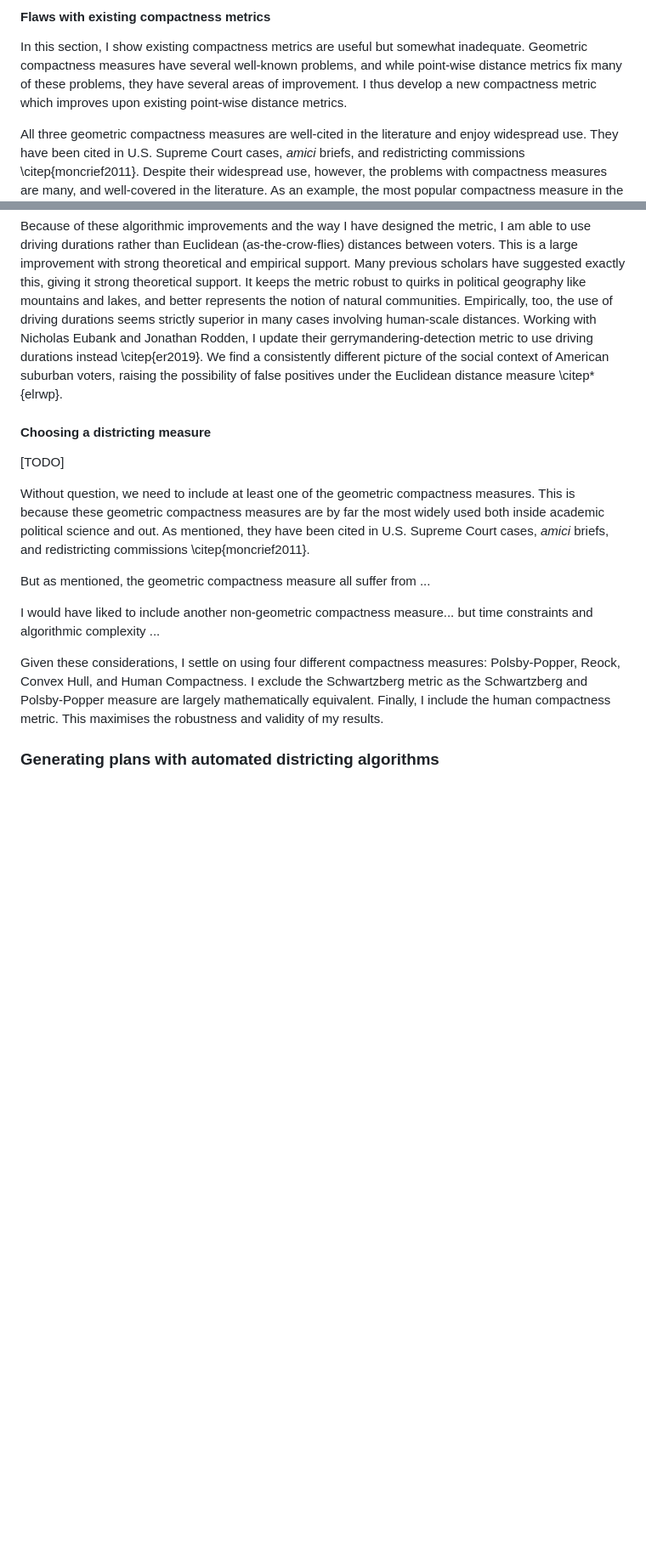
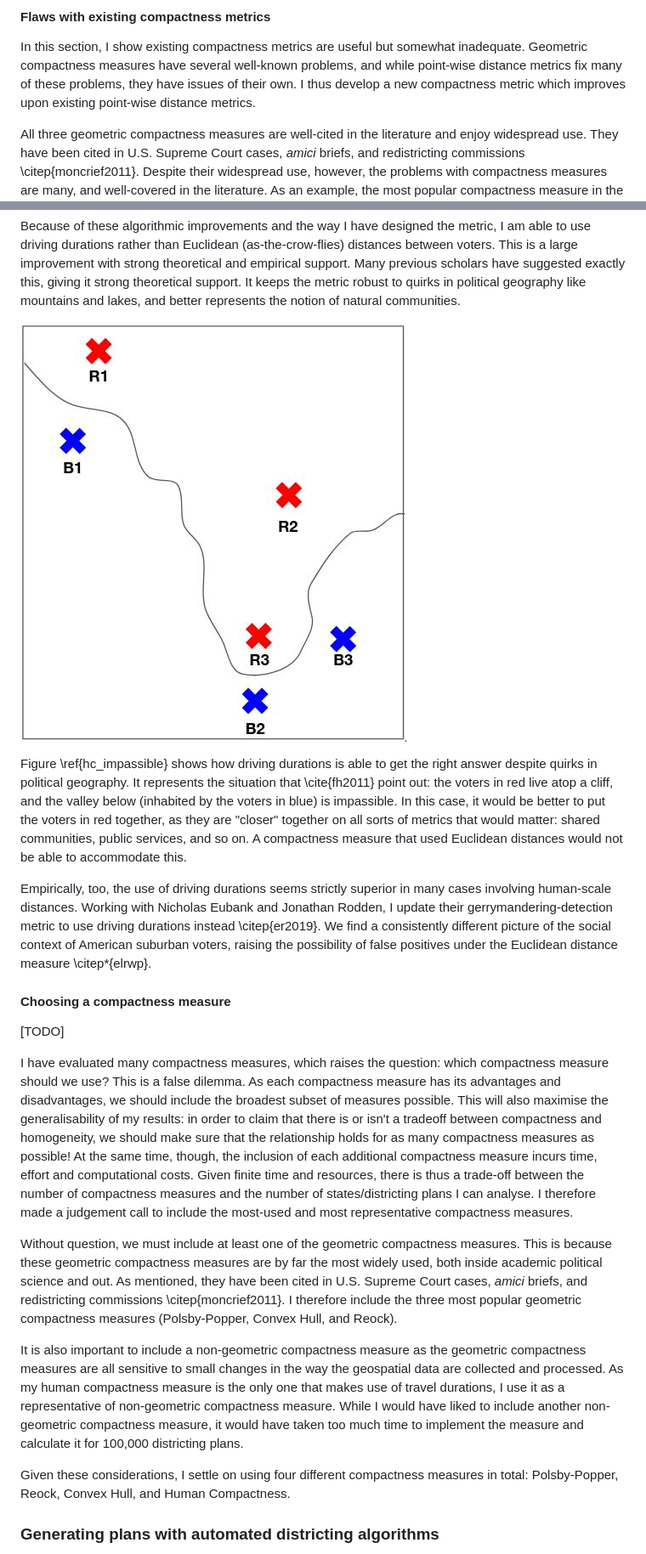
Before and after one commit to lieuzhenghong/human-compactness, a Markdown page: 40_docs/mcmc_procedure.md, 2 parts joined by grey strips. Shown: that part at 85% size. GitHub-like rendering; pictures changed too: 40_docs/img/hc_impassable.jpg (added); blank space fills up the shorter version.

```diff
--- a/40_docs/mcmc_procedure.md
+++ b/40_docs/mcmc_procedure.md
@@ -481,8 +481,8 @@ relative to the minimum distance achievable".
 In this section, I show existing compactness metrics are useful but somewhat
 inadequate. Geometric compactness measures have several well-known problems,
 and while point-wise distance metrics fix many of these problems, they have
-several areas of improvement. I thus develop a new compactness metric which
-improves upon existing point-wise distance metrics.
+issues of their own. I thus develop a new compactness metric which improves
+upon existing point-wise distance metrics.
 
 All three geometric compactness measures are well-cited in the literature and
 enjoy widespread use. They have been cited in U.S. Supreme Court cases, *amici*
@@ -695,34 +696,63 @@ metric, I am able to use driving durations rather than Euclidean
 with strong theoretical and empirical support. Many previous scholars have
 suggested exactly this, giving it strong theoretical support. It keeps the
 metric robust to quirks in political geography like mountains and lakes, and
-better represents the notion of natural communities. Empirically, too, the
-use of driving durations seems strictly superior in many cases involving
-human-scale distances. Working with Nicholas Eubank and Jonathan Rodden, I
-update their gerrymandering-detection metric to use driving durations instead
-\citep{er2019}. We find a consistently different picture of the social
-context of American suburban voters, raising the possibility of false
-positives under the Euclidean distance measure \citep*{elrwp}.
-
-#### Choosing a districting measure
+better represents the notion of natural communities.
+
+![With an impassible cliff face, Euclidean distance gives the wrong answer
+\label{hc_impassible}](./img/hc_impassable.jpg)
+
+Figure \ref{hc_impassible} shows how driving durations is able to get the right
+answer despite quirks in political geography. It represents the situation that
+\cite{fh2011} point out: the voters in red live atop a cliff, and the valley
+below (inhabited by the voters in blue) is impassible. In this case, it would
+be better to put the voters in red together, as they are "closer" together on
+all sorts of metrics that would matter: shared communities, public services,
+and so on. A compactness measure that used Euclidean distances would not be
+able to accommodate this.
+
+Empirically, too, the use of driving durations seems strictly superior in many
+cases involving human-scale distances. Working with Nicholas Eubank and
+Jonathan Rodden, I update their gerrymandering-detection metric to use driving
+durations instead \citep{er2019}. We find a consistently different picture of
+the social context of American suburban voters, raising the possibility of
+false positives under the Euclidean distance measure \citep*{elrwp}.
+
+#### Choosing a compactness measure
 
 [TODO]
 
-Without question, we need to include at least one of the geometric compactness
+I have evaluated many compactness measures, which raises the question: which
+compactness measure should we use? This is a false dilemma. As each compactness
+measure has its advantages and disadvantages, we should include the broadest
+subset of measures possible. This will also maximise the generalisability of my
+results: in order to claim that there is or isn't a tradeoff between
+compactness and homogeneity, we should make sure that the relationship holds
+for as many compactness measures as possible! At the same time, though, the
+inclusion of each additional compactness measure incurs time, effort and
+computational costs. Given finite time and resources, there is thus a trade-off
+between the number of compactness measures and the number of states/districting
+plans I can analyse. I therefore made a judgement call to include the most-used
+and most representative compactness measures.
+
+Without question, we must include at least one of the geometric compactness
 measures. This is because these geometric compactness measures are by far the
-most widely used both inside academic political science and out. As mentioned,
+most widely used, both inside academic political science and out. As mentioned,
 they have been cited in U.S. Supreme Court cases, *amici* briefs, and
-redistricting commissions \citep{moncrief2011}.
-
-But as mentioned, the geometric compactness measure all suffer from ...
-
-I would have liked to include another non-geometric compactness measure...
-but time constraints and algorithmic complexity ...
+redistricting commissions \citep{moncrief2011}. I therefore include the three
+most popular geometric compactness measures (Polsby-Popper, Convex Hull, and
+Reock).
+
+It is also important to include a non-geometric compactness measure as the
+geometric compactness measures are all sensitive to small changes in the way
+the geospatial data are collected and processed. As my human compactness
+measure is the only one that makes use of travel durations, I use it as a
+representative of non-geometric compactness measure. While I would have liked
+to include another non-geometric compactness measure, it would have taken too
+much time to implement the measure and calculate it for 100,000 districting
+plans.
 
 Given these considerations, I settle on using four different compactness
-measures: Polsby-Popper, Reock, Convex Hull, and Human Compactness. I exclude
-the Schwartzberg metric as the Schwartzberg and Polsby-Popper measure are
-largely mathematically equivalent. Finally, I include the human compactness
-metric. This maximises the robustness and validity of my results.
+measures in total: Polsby-Popper, Reock, Convex Hull, and Human Compactness.
 
 ### Generating plans with automated districting algorithms
 
```
Also changed, not shown: other parts of 40_docs/mcmc_procedure.md (+53 -46 lines), 3 other files.
